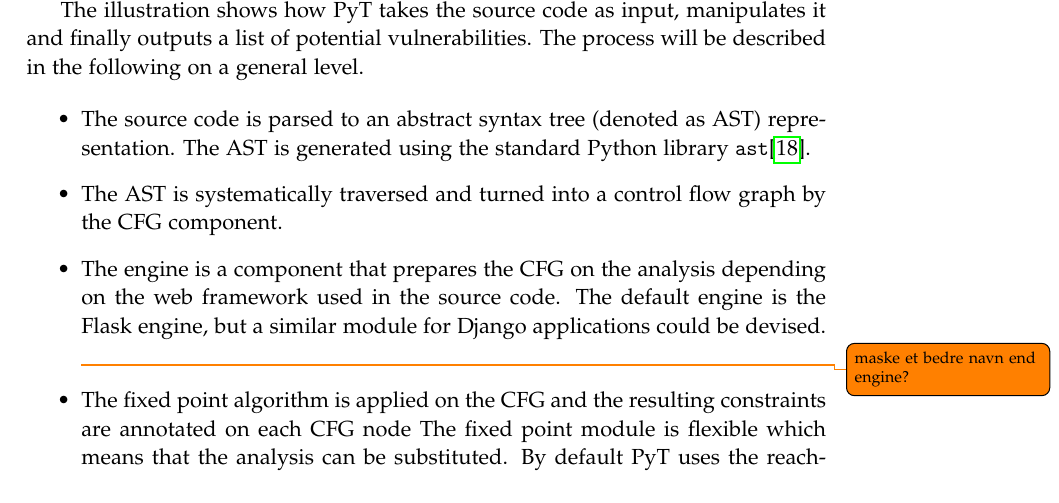
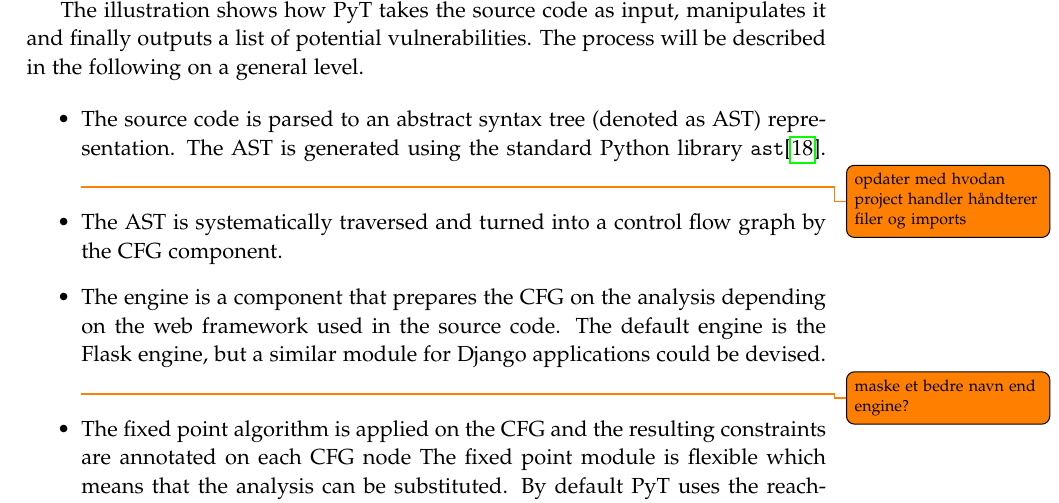
Before and after one commit to SW10IoT/report, a LaTeX thesis (master.tex, which reads sections/implementation/overview.tex): part of page 47 of 70, cut so that both start at the same text. Compiled offline with pdfLaTeX.

Commit message:
todo omkring implementation overview

```diff
--- a/sections/implementation/overview.tex
+++ b/sections/implementation/overview.tex
@@ -13,7 +13,7 @@
 
 \begin{itemize}
 \item The source code is parsed to an abstract syntax tree (denoted as AST) representation.
-  The AST is generated using the standard Python library \texttt{ast}\cite{python_ast}.
+  The AST is generated using the standard Python library \texttt{ast}\cite{python_ast}. \todo{opdater med hvodan  project handler håndterer filer og imports}
 \item The AST is systematically traversed and turned into a control flow graph by the CFG component.
 \item The engine is a component that prepares the CFG on the analysis depending on the web framework used in the source code.
   The default engine is the Flask engine, but a similar module for Django applications could be devised.
```
